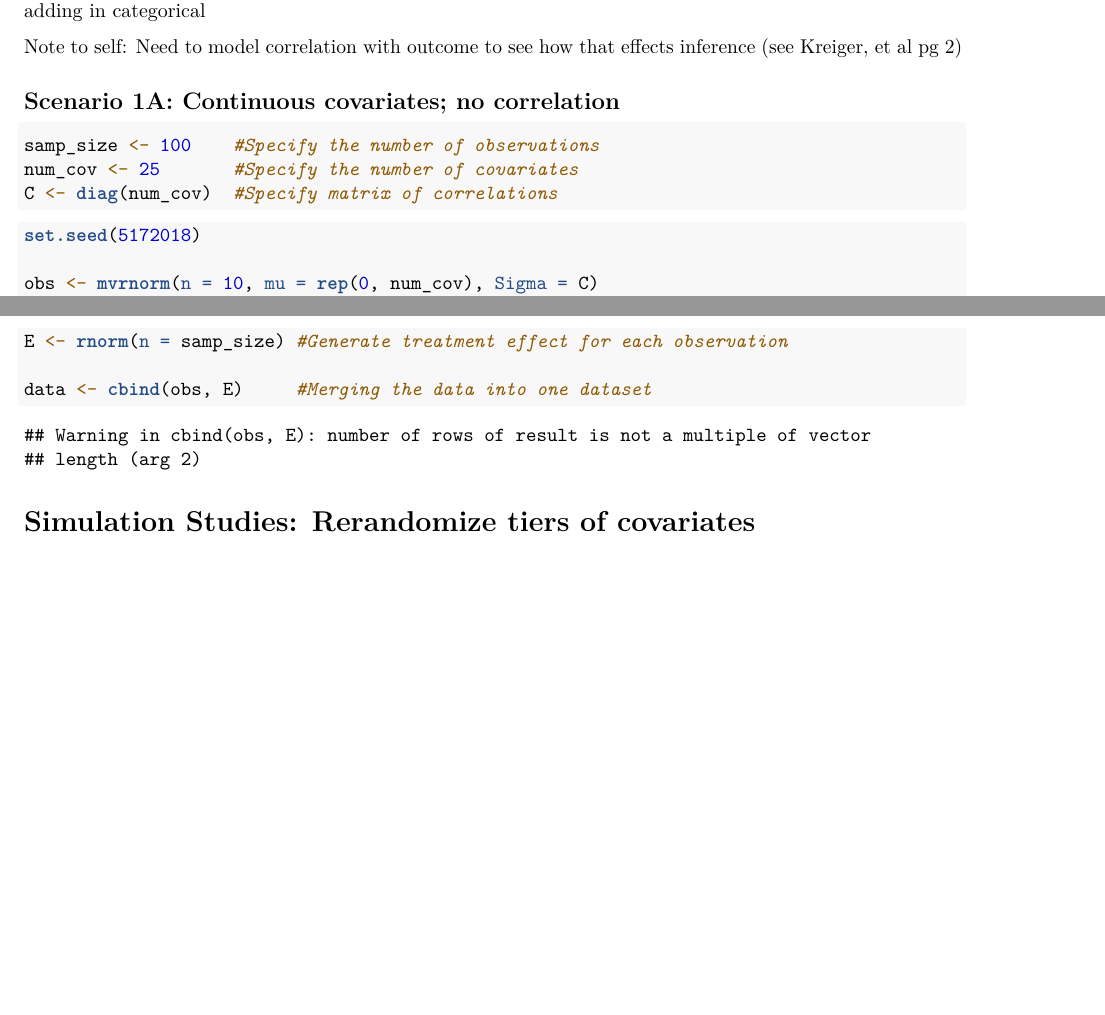
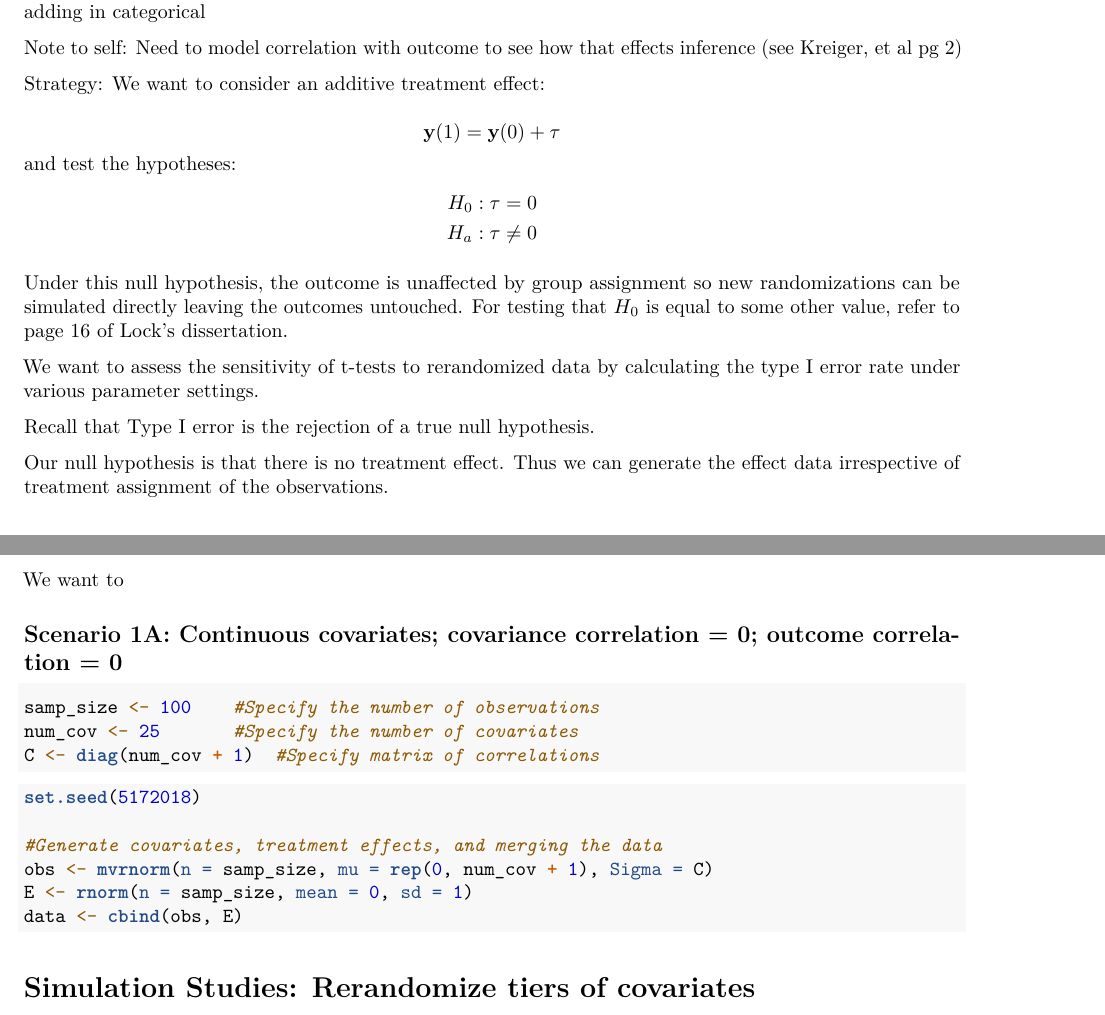
Before and after one commit to cshaw343/Simulation-Study-Rerandomization, an R Markdown document (JSM_2018_rerandomization_simulation_work_doc.Rmd): two parts of pages 2 and 3 of 4, joined at a grey line, cut so that both start at the same text, the shorter picture padded with empty space. Rendered offline with R 4.5, knitr and Pandoc, then LaTeX, with nearby package versions; both versions are drawn in the output format of the newer one; some code elsewhere in the file could not run offline; a font, style sheet, LaTeX package, included part or bibliography that could not be used is replaced or left out.

````diff
--- a/JSM_2018_rerandomization_simulation_work_doc.Rmd
+++ b/JSM_2018_rerandomization_simulation_work_doc.Rmd
@@ -5,13 +5,13 @@
 - \usepackage{float}
 - \floatplacement{figure}{H}
 output:
+  pdf_document:
+    toc: yes
+    toc_depth: 2
   html_notebook:
     toc: yes
     toc_depth: '2'
     theme: "yeti"
-  pdf_document:
-    toc: yes
-    toc_depth: 2
 bibliography: JSM2018bib.bib
 csl: ieee-with-url.csl
 ---
@@ -60,15 +61,31 @@
 
 Note to self:  Need to model correlation with outcome to see how that effects inference (see Kreiger, et al pg 2)
 
-## Scenario 1A:  Continuous covariates; no correlation
+Strategy:  We want to consider an additive treatment effect:
+$${\bf y}(1) =  {\bf y}(0) + \tau$$ and test the hypotheses:
+\begin{align*}
+H_0&:  \tau = 0\\
+H_a&:  \tau \neq 0
+\end{align*}
+
+Under this null hypothesis, the outcome is unaffected by group assignment so new randomizations can be simulated directly leaving the outcomes untouched.  For testing that $H_0$ is equal to some other value, refer to page 16 of Lock's dissertation.
+
+We want to assess the sensitivity of t-tests to rerandomized data by calculating the type I error rate under various parameter settings.
+
+Recall that Type I error is the rejection of a true null hypothesis.
+
+Our null hypothesis is that there is no treatment effect.  Thus we can generate the effect data irrespective of treatment assignment of the observations.
+
+We want to
+
+## Scenario 1A:  Continuous covariates; covariance correlation = 0; outcome correlation = 0
 
 ```{r Sim1A Parameters, echo = TRUE}
 samp_size <- 100    #Specify the number of observations
 num_cov <- 25       #Specify the number of covariates
-C <- diag(num_cov)  #Specify matrix of correlations
+C <- diag(num_cov + 1)  #Specify matrix of correlations
 ```
 
 ```{r Sim1A, echo = TRUE}
 set.seed(5172018)
 
-obs <- mvrnorm(n = 10, mu = rep(0, num_cov), Sigma = C)
@@ -79,6 +92,7 @@
-E <- rnorm(n = samp_size) #Generate treatment effect for each observation
-
-data <- cbind(obs, E)     #Merging the data into one dataset
+#Generate covariates, treatment effects, and merging the data
+obs <- mvrnorm(n = samp_size, mu = rep(0, num_cov + 1), Sigma = C)
+E <- rnorm(n = samp_size, mean = 0, sd = 1)
+data <- cbind(obs, E)
 ```
 
 # Simulation Studies: Rerandomize tiers of covariates
````
Also changed, not shown: JSM_2018_rerandomization_simulation_work_doc.Rmd (9 more changed lines).
